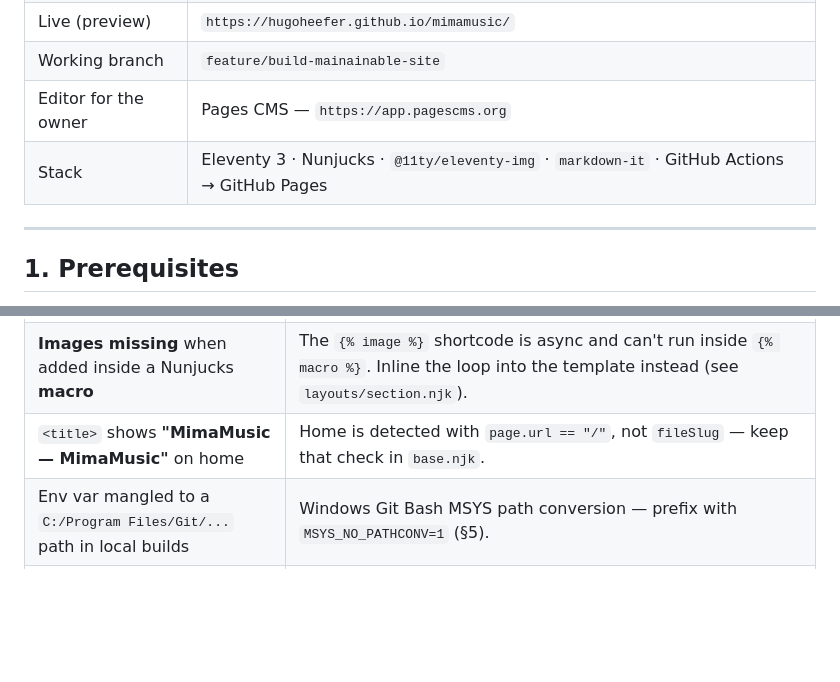
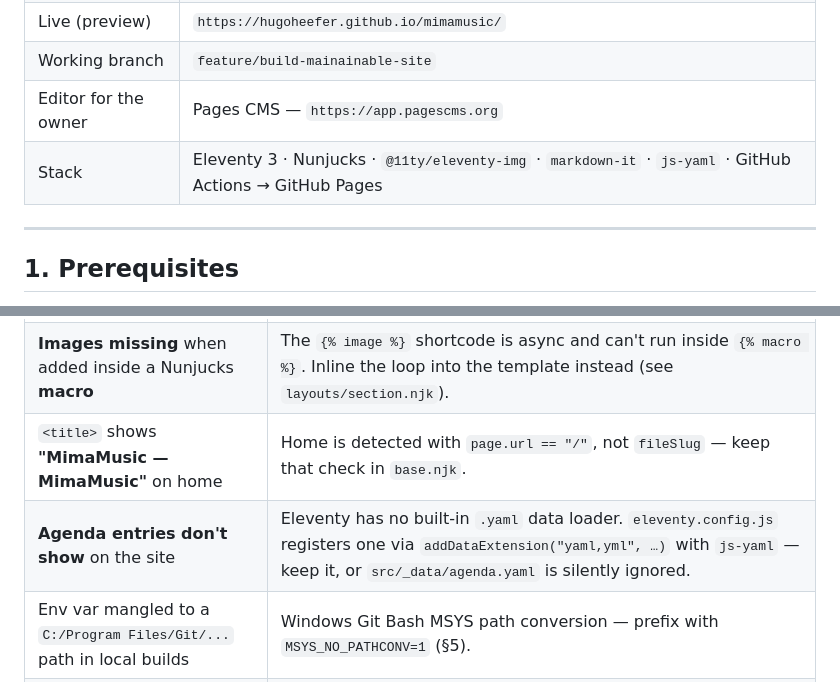
Before and after one commit to hugoheefer/mimamusic, a Markdown page: maintainable_website/docs/developer-manual.md, 2 parts joined by grey strips. Rendered like a GitHub page; blank space fills up the shorter version.

Commit message:
docs: note the YAML-data-loader fix in the developer manual

```diff
--- a/maintainable_website/docs/developer-manual.md
+++ b/maintainable_website/docs/developer-manual.md
@@ -11,7 +11,7 @@ step-by-step operational guide.
 | Live (preview) | `https://hugoheefer.github.io/mimamusic/` |
 | Working branch | `feature/build-mainainable-site` |
 | Editor for the owner | Pages CMS — `https://app.pagescms.org` |
-| Stack | Eleventy 3 · Nunjucks · `@11ty/eleventy-img` · `markdown-it` · GitHub Actions → GitHub Pages |
+| Stack | Eleventy 3 · Nunjucks · `@11ty/eleventy-img` · `markdown-it` · `js-yaml` · GitHub Actions → GitHub Pages |
 
 ---
 
@@ -226,6 +226,7 @@ used: `string`, `text`, `rich-text`, `image`, `boolean`, `number`, `select`,
 | Page URLs contain **`/content/`** | `src/content/content.11tydata.js` sets a computed `permalink` that strips the `content/` segment — keep it. |
 | **Images missing** when added inside a Nunjucks **macro** | The `{% image %}` shortcode is async and can't run inside `{% macro %}`. Inline the loop into the template instead (see `layouts/section.njk`). |
 | `<title>` shows **"MimaMusic — MimaMusic"** on home | Home is detected with `page.url == "/"`, not `fileSlug` — keep that check in `base.njk`. |
+| **Agenda entries don't show** on the site | Eleventy has no built-in `.yaml` data loader. `eleventy.config.js` registers one via `addDataExtension("yaml,yml", …)` with `js-yaml` — keep it, or `src/_data/agenda.yaml` is silently ignored. |
 | Env var mangled to a `C:/Program Files/Git/...` path in local builds | Windows Git Bash MSYS path conversion — prefix with `MSYS_NO_PATHCONV=1` (§5). |
 | `sharp` install-script warning during `npm install` | Harmless — sharp ships prebuilt binaries; the image pipeline still works. CI installs the Linux binary automatically. |
 
```
